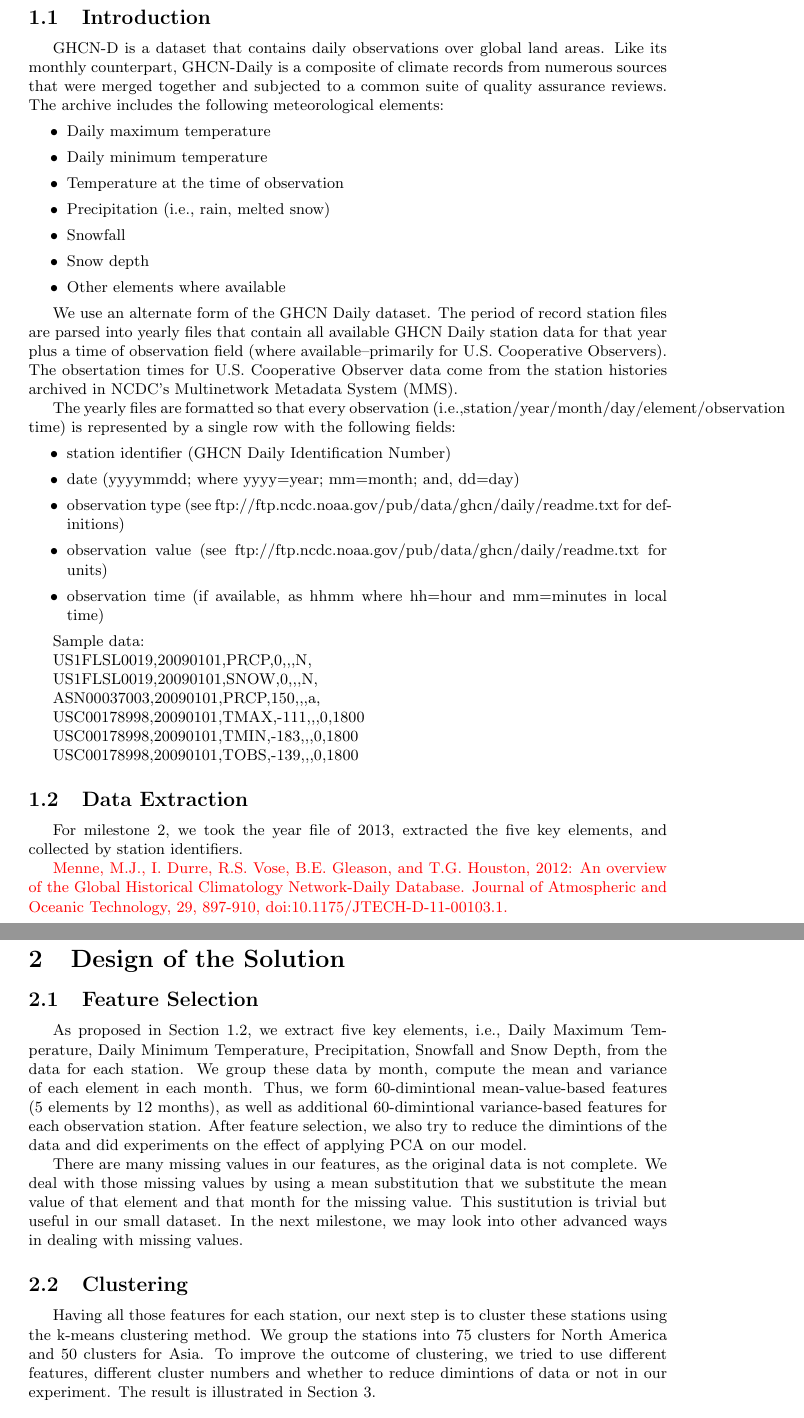
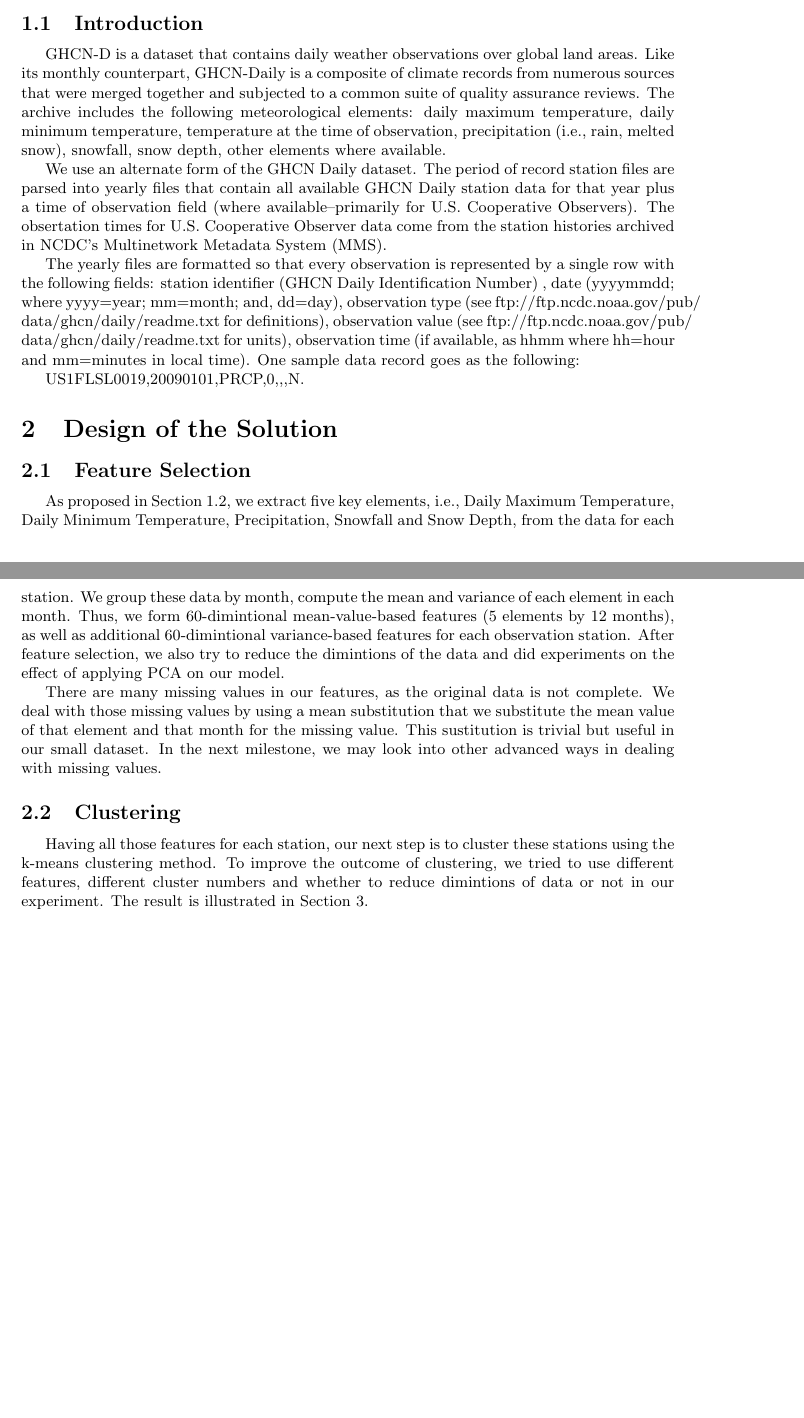
Before and after one commit to raynald/ETH_BBBigData, a LaTeX document (report/milestone2.tex, which reads report/data.tex, report/design.tex): two parts of pages 2 and 3 of 6 before the commit and two parts of pages 1 and 2 of 5 after it, joined at a grey line, cut so that both start at the same text, the shorter picture padded with empty space. Compiled offline with pdfLaTeX.

Commit message:
report v2

```diff
--- a/report/data.tex
+++ b/report/data.tex
@@ -8,19 +8,10 @@
 \end{figure}
 
 \subsection{Introduction}
-GHCN-D is a dataset that contains daily observations over global land areas.
+GHCN-D is a dataset that contains daily weather observations over global land areas.
 Like its monthly counterpart, GHCN-Daily is a composite of climate records from
 numerous sources that were merged together and subjected to a common suite of quality
-assurance reviews. The archive includes the following meteorological elements:
-\begin{itemize}
-    \item Daily maximum temperature
-    \item Daily minimum temperature
-    \item Temperature at the time of observation
-    \item Precipitation (i.e., rain, melted snow)
-    \item Snowfall
-    \item Snow depth
-    \item Other elements where available
-\end{itemize}
+assurance reviews. The archive includes the following meteorological elements: daily maximum temperature, daily minimum temperature, temperature at the time of observation, precipitation (i.e., rain, melted snow), snowfall, snow depth, other elements where available.
 
 We use an alternate form of the GHCN Daily dataset. The period of record station files are parsed into
 yearly files that contain all available GHCN Daily station data for that year
@@ -29,35 +20,18 @@ Observers).  The obsertation times for U.S. Cooperative Observer data
 come from the station histories archived in NCDC's Multinetwork Metadata System (MMS).
 
 The yearly files are formatted so that every observation
-(i.e.,station/year/month/day/element/observation time) is represented by a single row
+%(i.e.,station/year/month/day/element/observation time)
+ is represented by a single row
 with the following fields:
-\begin{itemize}
-	\item  station identifier (GHCN Daily Identification Number)
- 	\item date (yyyymmdd; where yyyy=year; mm=month; and, dd=day)
- 	\item observation type (see ftp://ftp.ncdc.noaa.gov/pub/data/ghcn/daily/readme.txt for definitions)
- 	\item observation value (see ftp://ftp.ncdc.noaa.gov/pub/data/ghcn/daily/readme.txt for units)
- 	\item observation time (if available, as hhmm where hh=hour and mm=minutes in local time)
- \end{itemize}
+station identifier (GHCN Daily Identification Number)
+, date (yyyymmdd; where yyyy=year; mm=month; and, dd=day), observation type (see ftp://ftp.ncdc.noaa.gov/pub/\\data/ghcn/daily/readme.txt for definitions), observation value (see ftp://ftp.ncdc.noaa.gov/pub/\\data/ghcn/daily/readme.txt for units), observation time (if available, as hhmm where hh=hour and mm=minutes in local time). One sample data record goes as the following:
 
-Sample data:
-
-US1FLSL0019,20090101,PRCP,0,,,N,
-
-US1FLSL0019,20090101,SNOW,0,,,N,
-
-ASN00037003,20090101,PRCP,150,,,a,
-
-USC00178998,20090101,TMAX,-111,,,0,1800
-
-USC00178998,20090101,TMIN,-183,,,0,1800
-
-USC00178998,20090101,TOBS,-139,,,0,1800
-
- \subsection{Data Extraction}
-
- For milestone $2$, we took the year file of 2013, extracted the five key elements, and collected by station identifiers.
+US1FLSL0019,20090101,PRCP,0,,,N.
+% \subsection{Data Extraction}
+%
+% For milestone $2$, we took the year file of 2013, extracted the five key elements, and collected by station identifiers.
 
 
-{\color{red} Menne, M.J., I. Durre, R.S. Vose, B.E. Gleason, and T.G. Houston, 2012:  An overview
-of the Global Historical Climatology Network-Daily Database.  Journal of Atmospheric
-and Oceanic Technology, 29, 897-910, doi:10.1175/JTECH-D-11-00103.1.}
+%{\color{red} Menne, M.J., I. Durre, R.S. Vose, B.E. Gleason, and T.G. Houston, 2012:  An overview
+%of the Global Historical Climatology Network-Daily Database.  Journal of Atmospheric
+%and Oceanic Technology, 29, 897-910, doi:10.1175/JTECH-D-11-00103.1.}
--- a/report/design.tex
+++ b/report/design.tex
@@ -6,7 +6,7 @@ As proposed in Section 1.2, we extract five key elements, i.e., Daily Maximum Te
 There are many missing values in our features, as the original data is not complete. We deal with those missing values by using a mean substitution that we substitute the mean value of that element and that month for the missing value. This sustitution is trivial but useful in our small dataset. In the next milestone, we may look into other advanced ways in dealing with missing values.
 
 \subsection{Clustering}
-Having all those features for each station, our next step is to cluster these stations using the k-means clustering method. We group the stations into 75 clusters for North America and 50 clusters for Asia. To improve the outcome of clustering, we tried to use different features, different cluster numbers and whether to reduce dimintions of data or not in our experiment. The result is illustrated in Section 3.
+Having all those features for each station, our next step is to cluster these stations using the k-means clustering method. To improve the outcome of clustering, we tried to use different features, different cluster numbers and whether to reduce dimintions of data or not in our experiment. The result is illustrated in Section 3.
 
 \subsection{Visualization}
 After the clustering process, given that all stations have its own latitude and longtitude, it is very intuitive to visualize the clustering result in a world map. We use google map API to do the visualization. All the stations are placed on the map according to its location and the stations in the same cluster have the same color. With the visualization, it is easy to see the result of clustering and it gives us more insight about the data.
--- a/report/milestone2.tex
+++ b/report/milestone2.tex
@@ -16,7 +16,7 @@
 %\renewcommand{\algorithmicrequire}{\textbf{Initialization:}}
 %\renewcommand{\algorithmicensure}{\textbf{Inference:}}
 
-%\geometry{left=3cm,right=3cm,top=2.5cm,bottom=2.5cm}
+\geometry{left=3cm,right=3cm,top=3.75cm,bottom=3.75cm}
 \setlength{\parindent}{0em}
 \setlength{\parskip}{1em}
 
```
Also changed, not shown: report/result.tex (+72 -35 lines), report/data.tex (2 more changed lines), report/milestone2.tex (8 more changed lines).
